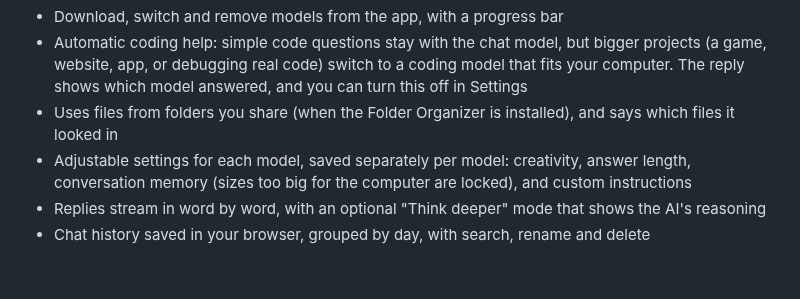
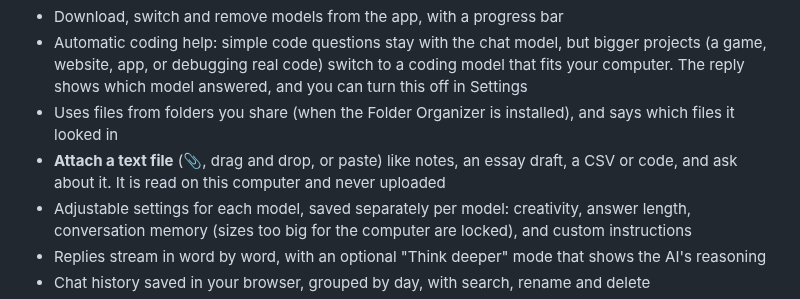
Before and after one commit to anishmallepally123-blip/Congressional-App-Challenge-AI, a Markdown page: chatbot/README.md, the part around the change. Rendered like a GitHub page; blank space fills up the shorter version.

```diff
--- a/chatbot/README.md
+++ b/chatbot/README.md
@@ -9,6 +9,7 @@ A Claude-style chatbot that runs entirely on your own computer. The AI model run
 - Download, switch and remove models from the app, with a progress bar
 - Automatic coding help: simple code questions stay with the chat model, but bigger projects (a game, website, app, or debugging real code) switch to a coding model that fits your computer. The reply shows which model answered, and you can turn this off in Settings
 - Uses files from folders you share (when the Folder Organizer is installed), and says which files it looked in
+- **Attach a text file** (📎, drag and drop, or paste) like notes, an essay draft, a CSV or code, and ask about it. It is read on this computer and never uploaded
 - Adjustable settings for each model, saved separately per model: creativity, answer length, conversation memory (sizes too big for the computer are locked), and custom instructions
 - Replies stream in word by word, with an optional "Think deeper" mode that shows the AI's reasoning
 - Chat history saved in your browser, grouped by day, with search, rename and delete
```
Also changed, not shown: chatbot/screenshots/attach-file.png (added), 5 other files.
